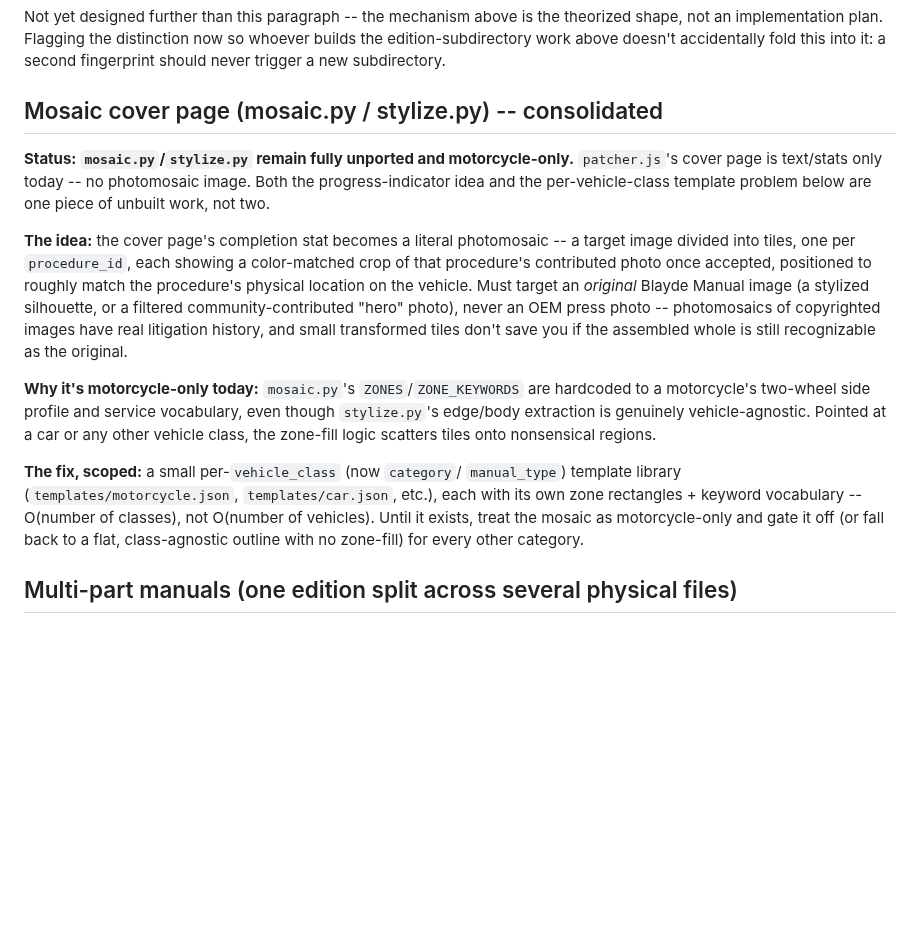
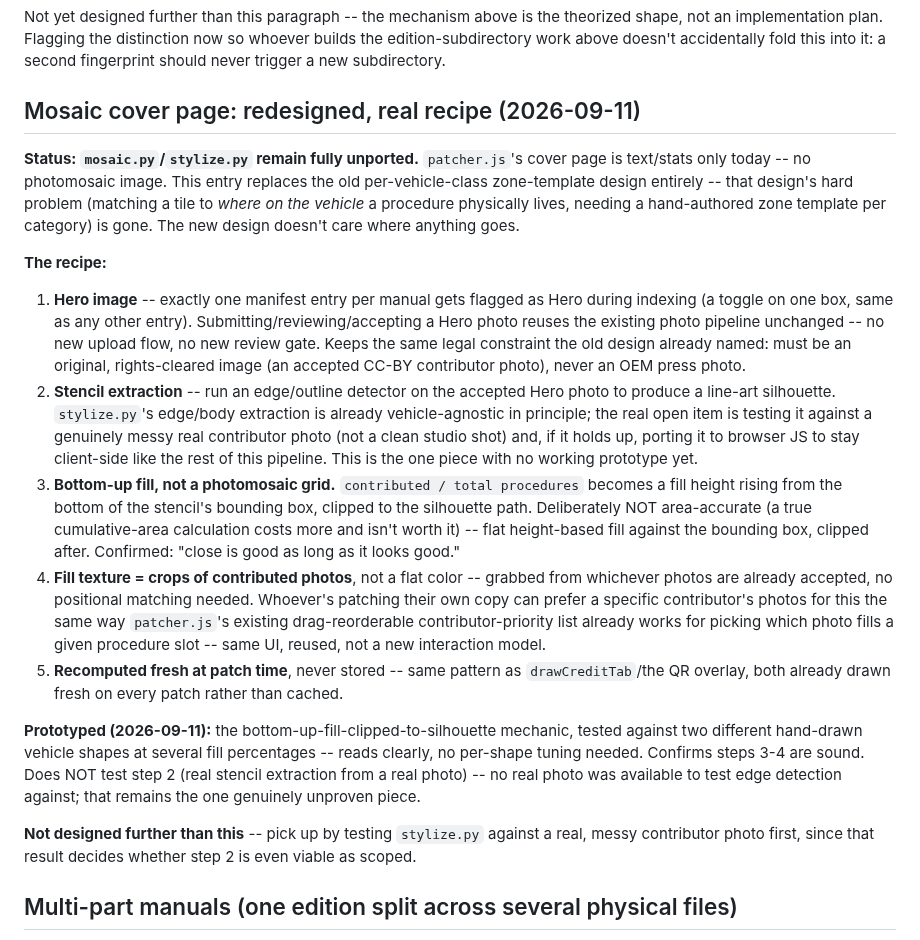
Before and after one commit to BlaydeManual/blayde-manual, a Markdown page: ROADMAP.md, the part around the change. Drawn GitHub-style; blank space fills up the shorter version.

Commit message:
Replace stale Mosaic zone-template design with the new stencil+fill recipe
Old design needed a hand-authored per-vehicle-class zone template
library to match tiles to physical locations -- the new design (Hero
photo, stencil extraction, bottom-up fill clipped to silhouette,
photo-crop texture) doesn't need positional matching at all, closing
the motorcycle-only blocker entirely rather than working around it.

Prototyped the fill mechanic directly (bottom-up fill clipped to two
different hand-drawn silhouettes, several percentages) -- reads well,
no per-shape tuning needed. Real stencil extraction from an actual
messy contributor photo remains untested and is the next real step.

Co-Authored-By: Claude Sonnet 5 <noreply@anthropic.com>

```diff
--- a/ROADMAP.md
+++ b/ROADMAP.md
@@ -405,36 +405,57 @@ Below is the original design note this was built against, kept for context on th
 
 Not yet designed further than this paragraph -- the mechanism above is the theorized shape, not an implementation plan. Flagging the distinction now so whoever builds the edition-subdirectory work above doesn't accidentally fold this into it: a second fingerprint should never trigger a new subdirectory.
 
-## Mosaic cover page (mosaic.py / stylize.py) -- consolidated
+## Mosaic cover page: redesigned, real recipe (2026-09-11)
 
-**Status: `mosaic.py`/`stylize.py` remain fully unported and motorcycle-only.**
-`patcher.js`'s cover page is text/stats only today -- no photomosaic image.
-Both the progress-indicator idea and the per-vehicle-class template problem
-below are one piece of unbuilt work, not two.
+**Status: `mosaic.py`/`stylize.py` remain fully unported.** `patcher.js`'s
+cover page is text/stats only today -- no photomosaic image. This entry
+replaces the old per-vehicle-class zone-template design entirely --
+that design's hard problem (matching a tile to *where on the vehicle*
+a procedure physically lives, needing a hand-authored zone template per
+category) is gone. The new design doesn't care where anything goes.
 
-**The idea:** the cover page's completion stat becomes a literal
-photomosaic -- a target image divided into tiles, one per `procedure_id`,
-each showing a color-matched crop of that procedure's contributed photo
-once accepted, positioned to roughly match the procedure's physical
-location on the vehicle. Must target an *original* Blayde Manual image
-(a stylized silhouette, or a filtered community-contributed "hero" photo),
-never an OEM press photo -- photomosaics of copyrighted images have real
-litigation history, and small transformed tiles don't save you if the
-assembled whole is still recognizable as the original.
+**The recipe:**
+1. **Hero image** -- exactly one manifest entry per manual gets flagged
+   as Hero during indexing (a toggle on one box, same as any other
+   entry). Submitting/reviewing/accepting a Hero photo reuses the
+   existing photo pipeline unchanged -- no new upload flow, no new
+   review gate. Keeps the same legal constraint the old design already
+   named: must be an original, rights-cleared image (an accepted
+   CC-BY contributor photo), never an OEM press photo.
+2. **Stencil extraction** -- run an edge/outline detector on the
+   accepted Hero photo to produce a line-art silhouette. `stylize.py`'s
+   edge/body extraction is already vehicle-agnostic in principle; the
+   real open item is testing it against a genuinely messy real
+   contributor photo (not a clean studio shot) and, if it holds up,
+   porting it to browser JS to stay client-side like the rest of this
+   pipeline. This is the one piece with no working prototype yet.
+3. **Bottom-up fill, not a photomosaic grid.** `contributed /
+   total procedures` becomes a fill height rising from the bottom of
+   the stencil's bounding box, clipped to the silhouette path. Deliberately
+   NOT area-accurate (a true cumulative-area calculation costs more and
+   isn't worth it) -- flat height-based fill against the bounding box,
+   clipped after. Confirmed: "close is good as long as it looks good."
+4. **Fill texture = crops of contributed photos**, not a flat color --
+   grabbed from whichever photos are already accepted, no positional
+   matching needed. Whoever's patching their own copy can prefer a
+   specific contributor's photos for this the same way `patcher.js`'s
+   existing drag-reorderable contributor-priority list already works
+   for picking which photo fills a given procedure slot -- same UI,
+   reused, not a new interaction model.
+5. **Recomputed fresh at patch time**, never stored -- same pattern as
+   `drawCreditTab`/the QR overlay, both already drawn fresh on every
+   patch rather than cached.
 
-**Why it's motorcycle-only today:** `mosaic.py`'s `ZONES`/`ZONE_KEYWORDS`
-are hardcoded to a motorcycle's two-wheel side profile and service
-vocabulary, even though `stylize.py`'s edge/body extraction is genuinely
-vehicle-agnostic. Pointed at a car or any other vehicle class, the
-zone-fill logic scatters tiles onto nonsensical regions.
+**Prototyped (2026-09-11):** the bottom-up-fill-clipped-to-silhouette
+mechanic, tested against two different hand-drawn vehicle shapes at
+several fill percentages -- reads clearly, no per-shape tuning needed.
+Confirms steps 3-4 are sound. Does NOT test step 2 (real stencil
+extraction from a real photo) -- no real photo was available to test
+edge detection against; that remains the one genuinely unproven piece.
 
-**The fix, scoped:** a small per-`vehicle_class` (now `category`/
-`manual_type`) template library (`templates/motorcycle.json`,
-`templates/car.json`, etc.), each with its own zone rectangles + keyword
-vocabulary -- O(number of classes), not O(number of vehicles). Until it
-exists, treat the mosaic as motorcycle-only and gate it off (or fall back
-to a flat, class-agnostic outline with no zone-fill) for every other
-category.
+**Not designed further than this** -- pick up by testing `stylize.py`
+against a real, messy contributor photo first, since that result
+decides whether step 2 is even viable as scoped.
 
 ## Multi-part manuals (one edition split across several physical files)
 
```
